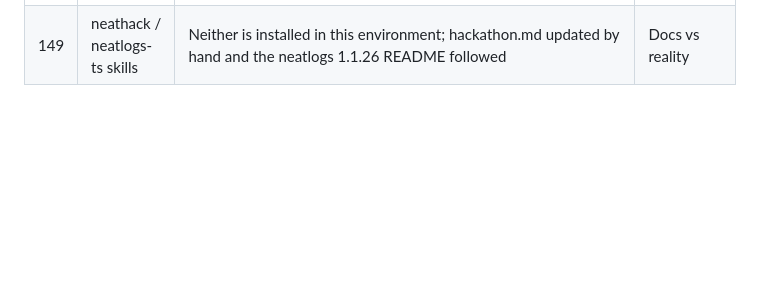
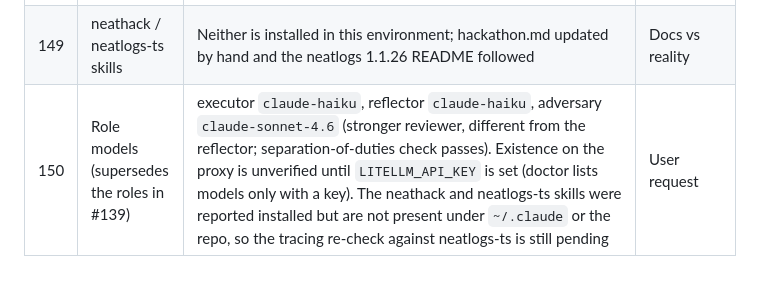
Before and after one commit to parthchilwerwar/notary, a Markdown page: docs/DECISIONS.md, the part around the change. GitHub-like rendering; blank space fills up the shorter version.

Commit message:
DECISIONS, hackathon.md: role models haiku/haiku/sonnet-4.6; live check still waits on the key
Co-Authored-By: Claude Opus 5.5 <noreply@anthropic.com>

```diff
--- a/docs/DECISIONS.md
+++ b/docs/DECISIONS.md
@@ -242,3 +242,4 @@ Where the docs and reality disagree, or a choice the docs leave open. Newest pha
 | 147 | Flushing in `notary serve` | One non-awaited flush per ask (errors swallowed, never delays the response); SIGINT/SIGTERM → close server, flush + shutdown capped at 5 s; second signal exits. No `Client.activate` (one destination); concurrency via separate async contexts | Long-running process |
 | 148 | Ask rate limit | `NOTARY_ASK_RPM` (default 10) per session token, sliding 60 s window; over → 429 + `Retry-After` + `{error: "rate limited: at most N questions per minute (NOTARY_ASK_RPM)"}`, no retrieval/model call, one short root span with `notary.ask.rate_limited=true`. `Retry-After` exposed via CORS. Approvals unaffected | User request |
 | 149 | neathack / neatlogs-ts skills | Neither is installed in this environment; hackathon.md updated by hand and the neatlogs 1.1.26 README followed | Docs vs reality |
+| 150 | Role models (supersedes the roles in #139) | executor `claude-haiku`, reflector `claude-haiku`, adversary `claude-sonnet-4.6` (stronger reviewer, different from the reflector; separation-of-duties check passes). Existence on the proxy is unverified until `LITELLM_API_KEY` is set (doctor lists models only with a key). The neathack and neatlogs-ts skills were reported installed but are not present under `~/.claude` or the repo, so the tracing re-check against neatlogs-ts is still pending | User request |
```
Also changed, not shown: hackathon.md (+1 -1 lines).
